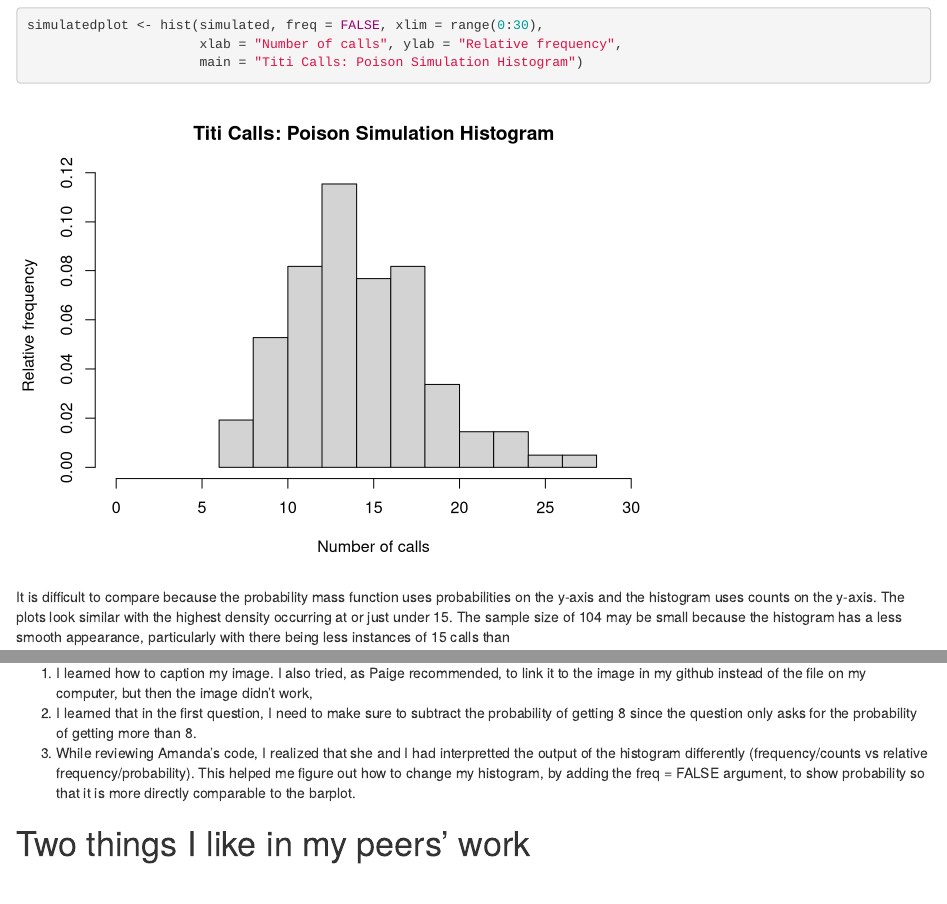
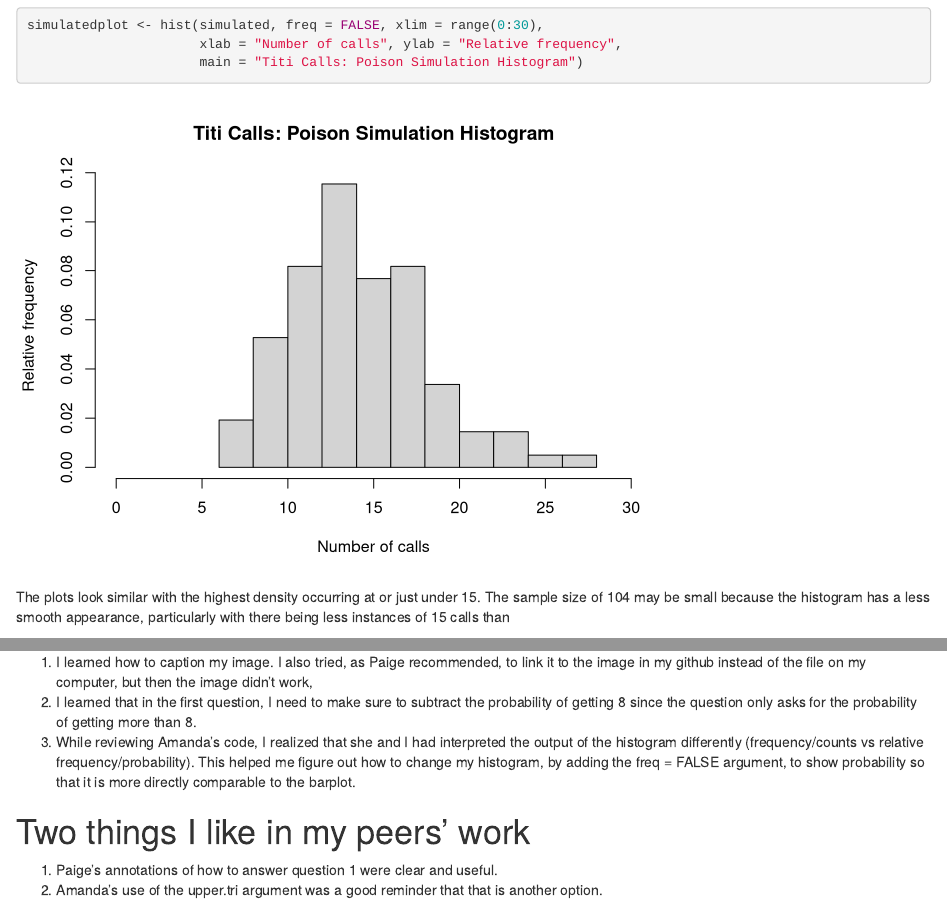
Before and after one commit to Brothamer/AN588-Week-3-baroth, an R Markdown document (baroth_FinalHomeworkCode_02.Rmd): the page in a window 1100 px wide, from 2650 px down, and a second part further down, joined at a grey line. Rendered offline with R 4.5, knitr and Pandoc, with nearby package versions; drawn as R Markdown's standard HTML page in place of the format the file asks for.

Commit message:
FINAL PUSH

````diff
--- a/baroth_FinalHomeworkCode_02.Rmd
+++ b/baroth_FinalHomeworkCode_02.Rmd
@@ -76,9 +76,7 @@ simulatedplot <- hist(simulated, freq = FALSE, xlim = range(0:30),
                       xlab = "Number of calls", ylab = "Relative frequency",
                       main = "Titi Calls: Poison Simulation Histogram")
 ```
-
-It is difficult to compare because the probability mass function uses probabilities on the y-axis and the histogram uses counts on the y-axis. The plots look similar with the highest density occurring at or just under 15. The sample size of 104 may be small because the histogram has a less smooth appearance, particularly with there being less instances of 15 calls than
-<!-- I think you can still visually compare these graphs because its showing you how many of each mean was chosen in 104 picks (years) -->
+The plots look similar with the highest density occurring at or just under 15. The sample size of 104 may be small because the histogram has a less smooth appearance, particularly with there being less instances of 15 calls than
 
 # Five challenges in completing this assignment.
 
@@ -92,6 +90,9 @@ It is difficult to compare because the probability mass function uses probabilit
 
 1. I learned how to caption my image. I also tried, as Paige recommended, to link it to the image in my github instead of the file on my computer, but then the image didn't work,
 2. I learned that in the first question, I need to make sure to subtract the probability of getting 8 since the question only asks for the probability of getting more than 8.
-3. While reviewing Amanda's code, I realized that she and I had interpretted the output of the histogram differently (frequency/counts vs relative frequency/probability). This helped me figure out how to change my histogram, by adding the freq = FALSE argument, to show probability so that it is more directly comparable to the barplot.
+3. While reviewing Amanda's code, I realized that she and I had interpreted the output of the histogram differently (frequency/counts vs relative frequency/probability). This helped me figure out how to change my histogram, by adding the freq = FALSE argument, to show probability so that it is more directly comparable to the barplot.
 
 # Two things I like in my peers' work
+
+1. Paige's annotations of how to answer question 1 were clear and useful.
+2. Amanda's use of the upper.tri argument was a good reminder that that is another option.
````
Also changed, not shown: baroth_FinalHomeworkCode_02.html.
